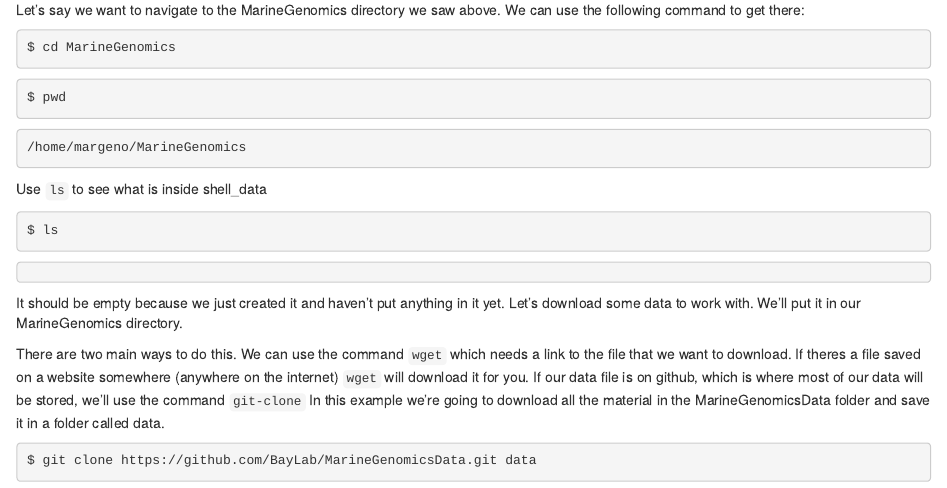
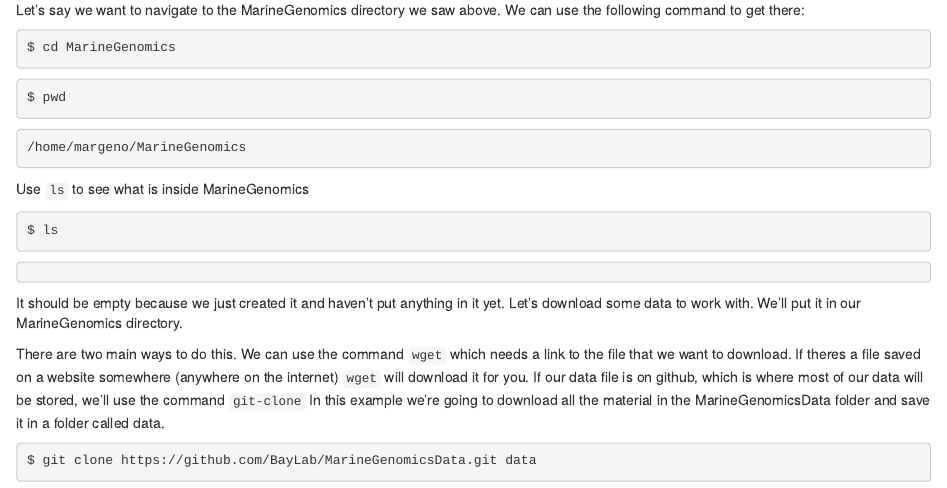
Before and after one commit to esnielsen/MarineGenomics, an R Markdown document (01-Week1.Rmd): the page in a window 1100 px wide, from 9470 px down. Rendered offline with R 4.5, knitr and Pandoc, with nearby package versions; long lines of code are wrapped.

Commit message:
Update 01-Week1.Rmd

````diff
--- a/01-Week1.Rmd
+++ b/01-Week1.Rmd
@@ -182,7 +182,7 @@ $ pwd
 ```html
 /home/margeno/MarineGenomics
 ```
-Use `ls` to see what is inside shell_data
+Use `ls` to see what is inside MarineGenomics
 ```html
 $ ls
 ```
````
Also changed, not shown: 01-Week1.Rmd (2 more changed lines).
